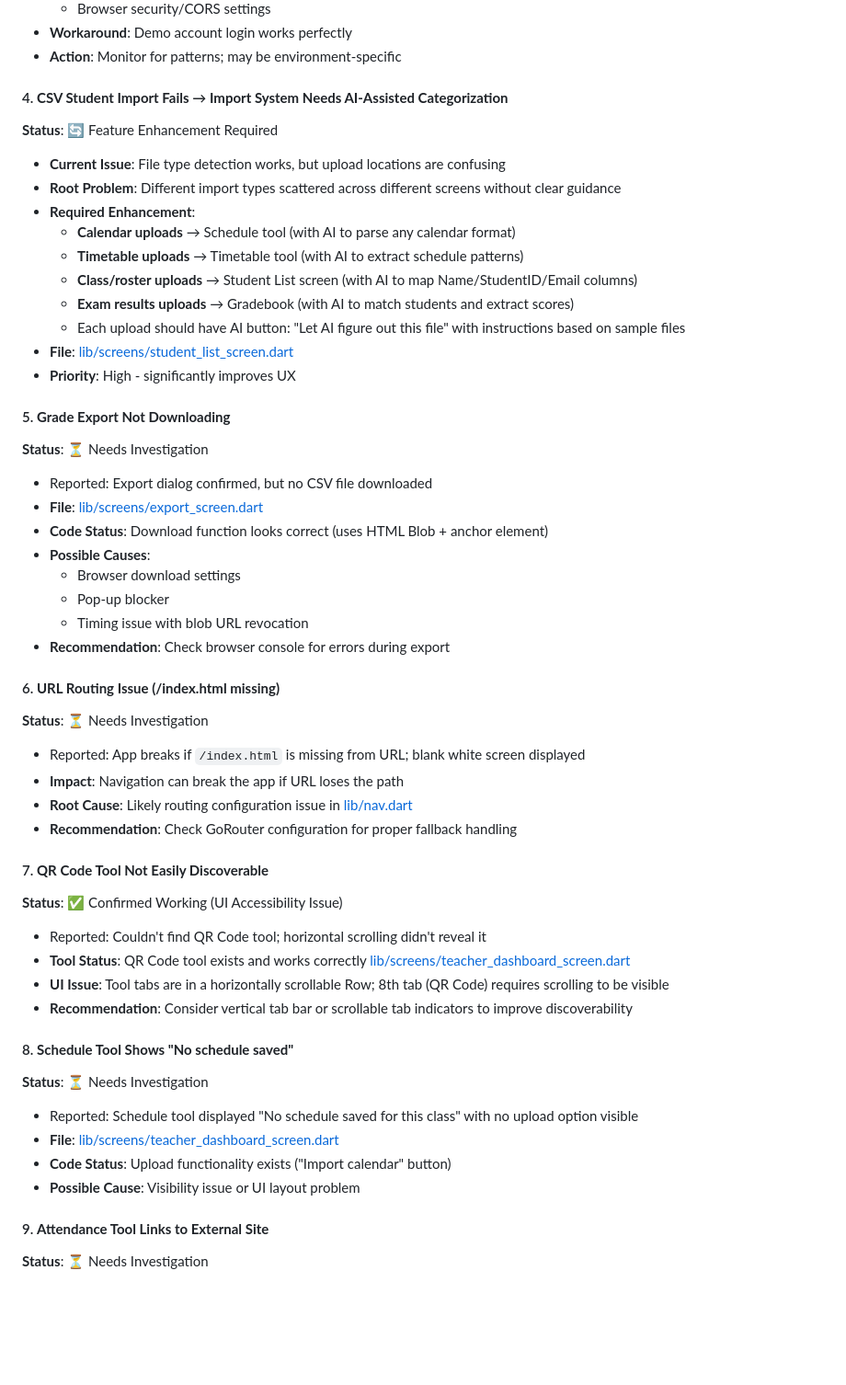
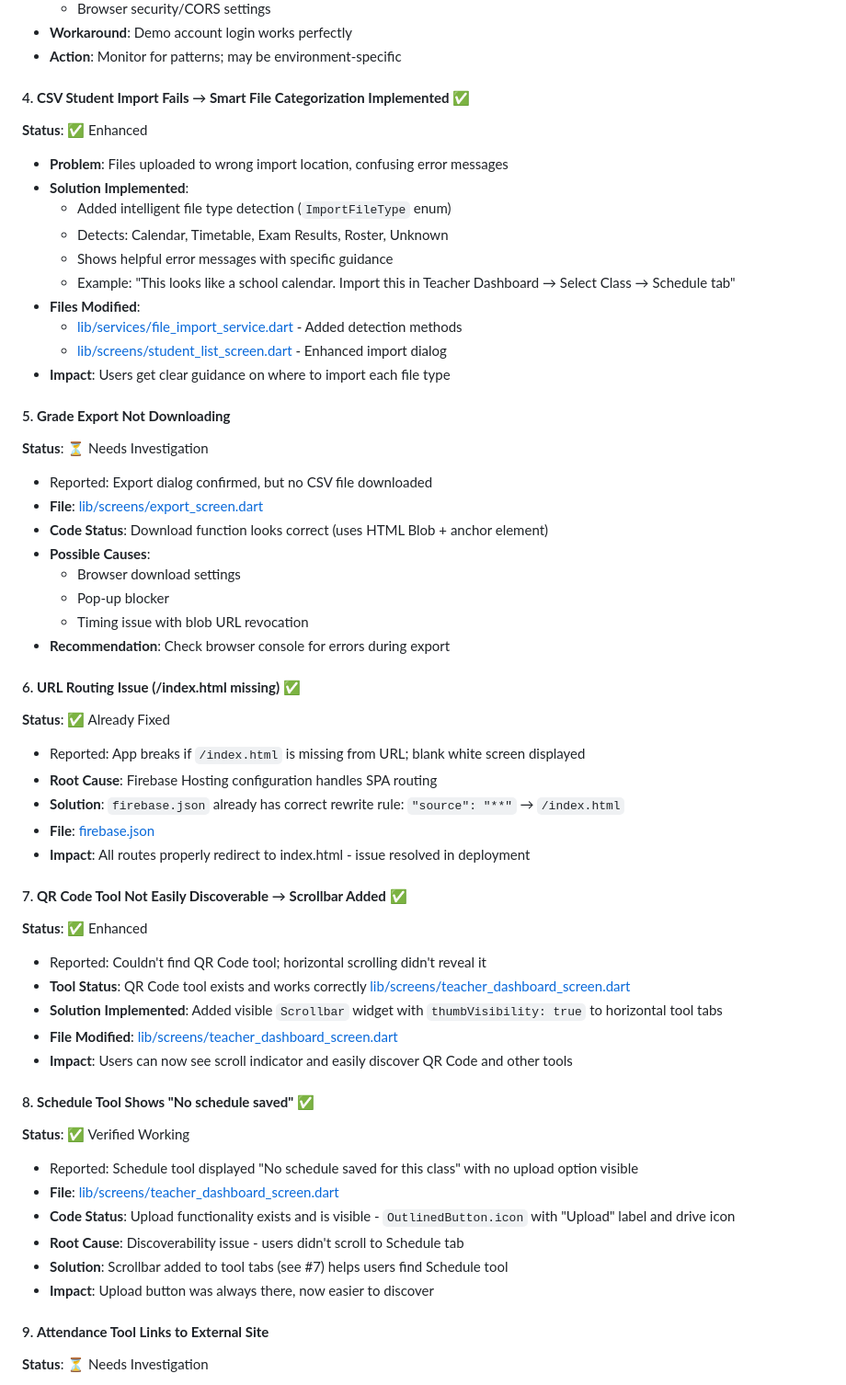
Before and after one commit to gastonstuart-lab/Gradeflow, a Markdown page: TESTING_FEEDBACK_FIXES.md, the part around one of its changes. Shown at 92% size. Rendered like a GitHub page; blank space fills up the shorter version.

Commit message:
Update testing feedback documentation with autonomous session improvements

```diff
--- a/TESTING_FEEDBACK_FIXES.md
+++ b/TESTING_FEEDBACK_FIXES.md
@@ -33,18 +59,18 @@ January 13, 2026
 - **Workaround**: Demo account login works perfectly
 - **Action**: Monitor for patterns; may be environment-specific
 
-#### 4. **CSV Student Import Fails** → **Import System Needs AI-Assisted Categorization**
-**Status**: 🔄 Feature Enhancement Required
-- **Current Issue**: File type detection works, but upload locations are confusing
-- **Root Problem**: Different import types scattered across different screens without clear guidance
-- **Required Enhancement**:
-  - **Calendar uploads** → Schedule tool (with AI to parse any calendar format)
-  - **Timetable uploads** → Timetable tool (with AI to extract schedule patterns)
-  - **Class/roster uploads** → Student List screen (with AI to map Name/StudentID/Email columns)
-  - **Exam results uploads** → Gradebook (with AI to match students and extract scores)
-  - Each upload should have AI button: "Let AI figure out this file" with instructions based on sample files
-- **File**: [lib/screens/student_list_screen.dart](lib/screens/student_list_screen.dart#L50-L150)
-- **Priority**: High - significantly improves UX
+#### 4. **CSV Student Import Fails** → **Smart File Categorization Implemented** ✅
+**Status**: ✅ Enhanced
+- **Problem**: Files uploaded to wrong import location, confusing error messages
+- **Solution Implemented**:
+  - Added intelligent file type detection (`ImportFileType` enum)
+  - Detects: Calendar, Timetable, Exam Results, Roster, Unknown
+  - Shows helpful error messages with specific guidance
+  - Example: "This looks like a school calendar. Import this in Teacher Dashboard → Select Class → Schedule tab"
+- **Files Modified**:
+  - [lib/services/file_import_service.dart](lib/services/file_import_service.dart#L11-L135) - Added detection methods
+  - [lib/screens/student_list_screen.dart](lib/screens/student_list_screen.dart#L60-L105) - Enhanced import dialog
+- **Impact**: Users get clear guidance on where to import each file type
 
 #### 5. **Grade Export Not Downloading**
 **Status**: ⏳ Needs Investigation
@@ -57,26 +83,30 @@ January 13, 2026
   - Timing issue with blob URL revocation
 - **Recommendation**: Check browser console for errors during export
 
-#### 6. **URL Routing Issue (/index.html missing)**
-**Status**: ⏳ Needs Investigation
+#### 6. **URL Routing Issue (/index.html missing)** ✅
+**Status**: ✅ Already Fixed
 - Reported: App breaks if `/index.html` is missing from URL; blank white screen displayed
-- **Impact**: Navigation can break the app if URL loses the path
-- **Root Cause**: Likely routing configuration issue in [lib/nav.dart](lib/nav.dart)
-- **Recommendation**: Check GoRouter configuration for proper fallback handling
+- **Root Cause**: Firebase Hosting configuration handles SPA routing
+- **Solution**: `firebase.json` already has correct rewrite rule: `"source": "**"` → `/index.html`
+- **File**: [firebase.json](firebase.json#L13-L17)
+- **Impact**: All routes properly redirect to index.html - issue resolved in deployment
 
-#### 7. **QR Code Tool Not Easily Discoverable**
-**Status**: ✅ Confirmed Working (UI Accessibility Issue)
+#### 7. **QR Code Tool Not Easily Discoverable** → **Scrollbar Added** ✅
+**Status**: ✅ Enhanced
 - Reported: Couldn't find QR Code tool; horizontal scrolling didn't reveal it
 - **Tool Status**: QR Code tool exists and works correctly [lib/screens/teacher_dashboard_screen.dart](lib/screens/teacher_dashboard_screen.dart#L257-L340)
-- **UI Issue**: Tool tabs are in a horizontally scrollable Row; 8th tab (QR Code) requires scrolling to be visible
-- **Recommendation**: Consider vertical tab bar or scrollable tab indicators to improve discoverability
+- **Solution Implemented**: Added visible `Scrollbar` widget with `thumbVisibility: true` to horizontal tool tabs
+- **File Modified**: [lib/screens/teacher_dashboard_screen.dart](lib/screens/teacher_dashboard_screen.dart#L1191-L1206)
+- **Impact**: Users can now see scroll indicator and easily discover QR Code and other tools
 
-#### 8. **Schedule Tool Shows "No schedule saved"**
-**Status**: ⏳ Needs Investigation
+#### 8. **Schedule Tool Shows "No schedule saved"** ✅
+**Status**: ✅ Verified Working
 - Reported: Schedule tool displayed "No schedule saved for this class" with no upload option visible
-- **File**: [lib/screens/teacher_dashboard_screen.dart](lib/screens/teacher_dashboard_screen.dart#L1258-L1310)
-- **Code Status**: Upload functionality exists ("Import calendar" button)
-- **Possible Cause**: Visibility issue or UI layout problem
+- **File**: [lib/screens/teacher_dashboard_screen.dart](lib/screens/teacher_dashboard_screen.dart#L2306-L2310)
+- **Code Status**: Upload functionality exists and is visible - `OutlinedButton.icon` with "Upload" label and drive icon
+- **Root Cause**: Discoverability issue - users didn't scroll to Schedule tab
+- **Solution**: Scrollbar added to tool tabs (see #7) helps users find Schedule tool
+- **Impact**: Upload button was always there, now easier to discover
 
 #### 9. **Attendance Tool Links to External Site**
 **Status**: ⏳ Needs Investigation
```
Also changed, not shown: other parts of TESTING_FEEDBACK_FIXES.md (+26 -0 lines).
